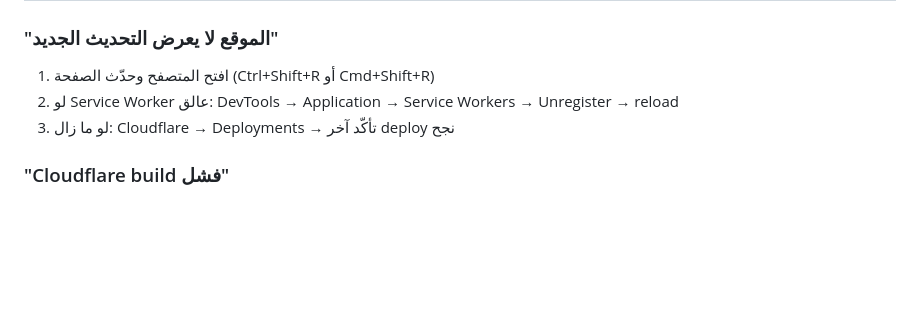
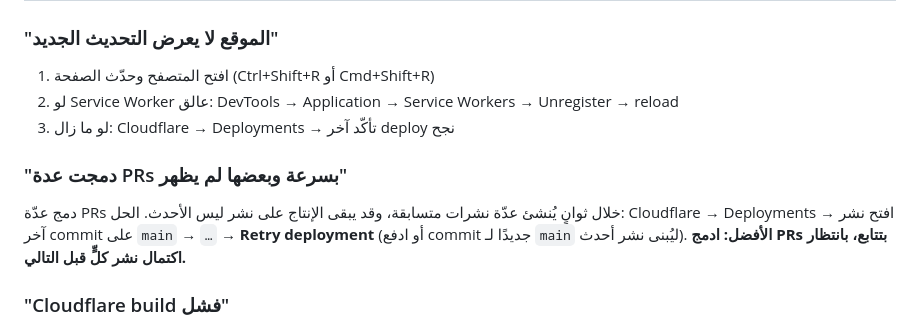
Before and after one commit to moha750/marma, a Markdown page: DEPLOY.md, the part around the change. Drawn GitHub-style; blank space fills up the shorter version.

Commit message:
docs: note rapid-merge deploy race; trigger fresh production build
Two PRs merged seconds apart left production pinned to the earlier of two
racing Cloudflare deployments, so the later commit's changes were not served.
Document the cause/fix in DEPLOY.md; merging this also produces a new latest
deployment that promotes the full main HEAD to production.

Co-Authored-By: Claude Opus 4.8 (1M context) <noreply@anthropic.com>

```diff
--- a/DEPLOY.md
+++ b/DEPLOY.md
@@ -110,6 +110,11 @@ supabase secrets set MY_NEW_SECRET="..."
 2. لو Service Worker عالق: DevTools → Application → Service Workers → Unregister → reload
 3. لو ما زال: Cloudflare → Deployments → تأكّد آخر deploy نجح
 
+### "دمجت عدة PRs بسرعة وبعضها لم يظهر"
+دمج عدّة PRs خلال ثوانٍ يُنشئ عدّة نشرات متسابقة، وقد يبقى الإنتاج على نشر ليس الأحدث.
+الحل: Cloudflare → Deployments → افتح نشر آخر commit على `main` → `…` → **Retry deployment**
+(أو ادفع commit جديدًا لـ `main` ليُبنى نشر أحدث). **الأفضل: ادمج PRs بتتابع، بانتظار اكتمال نشر كلٍّ قبل التالي.**
+
 ### "Cloudflare build فشل"
 - شِك على log في Cloudflare → Deployments
 - أكثر سبب شائع: متغيّر بيئة ناقص → راجع Cloudflare → Settings → Environment variables
```
